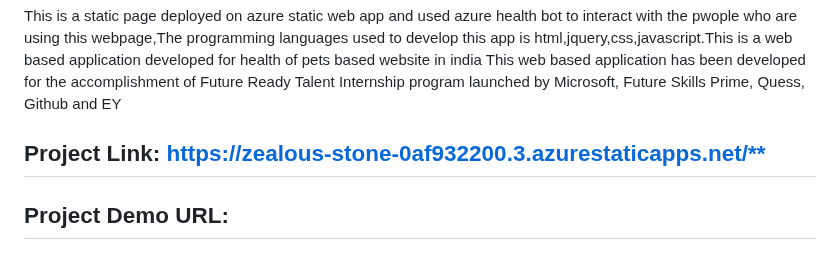
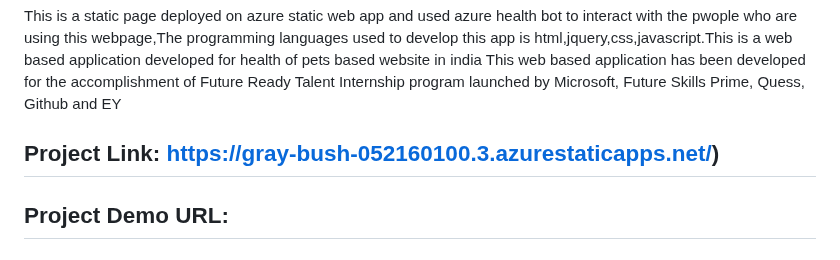
Before and after one commit to BhanuSandeepVellalacheruvu/Onehealth, a Markdown page: README.md, the part around the change. GitHub-like rendering.

```diff
--- a/README.md
+++ b/README.md
@@ -4,7 +4,7 @@
 This is a static page deployed on azure static web app and used azure health bot to interact with the pwople who are using this webpage,The programming languages used to develop this app is html,jquery,css,javascript.This is a web based application developed for health of pets based website in india This web based application has been developed for the accomplishment of Future Ready Talent Internship program launched by Microsoft, Future Skills Prime, Quess, Github and EY
 
 
-## Project Link: **[https://zealous-stone-0af932200.3.azurestaticapps.net/**](https://gray-bush-052160100.3.azurestaticapps.net/)**
+## Project Link: **https://gray-bush-052160100.3.azurestaticapps.net/)**
 ## Project Demo URL:
 ## Azure technologies used for Project are-
 
```
